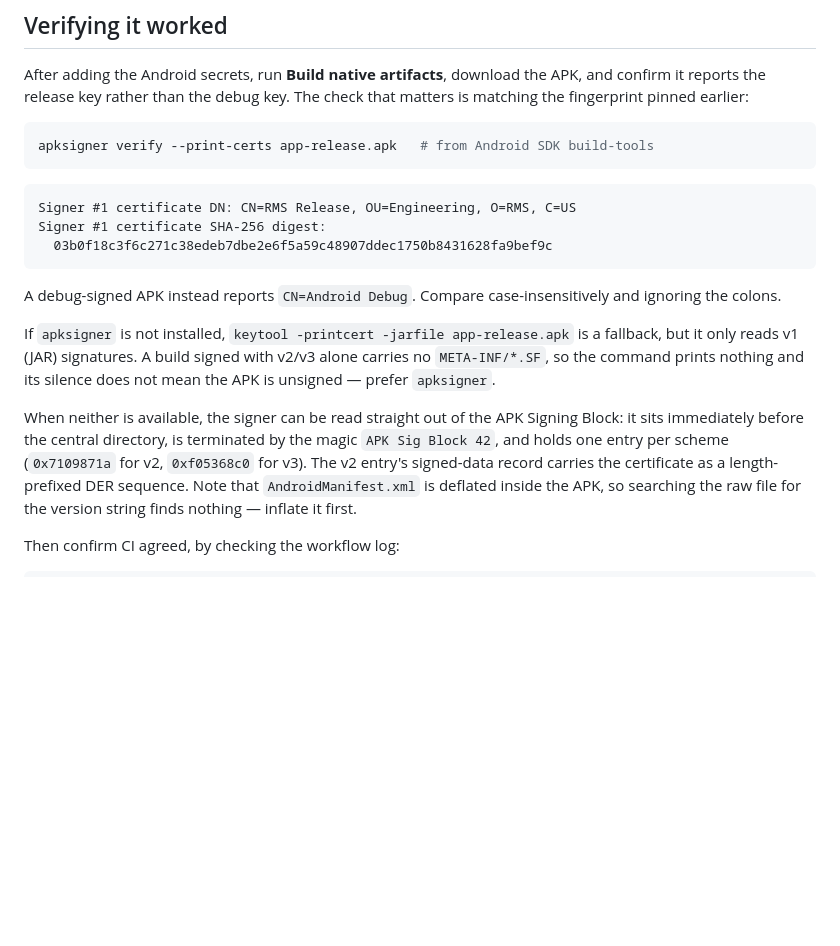
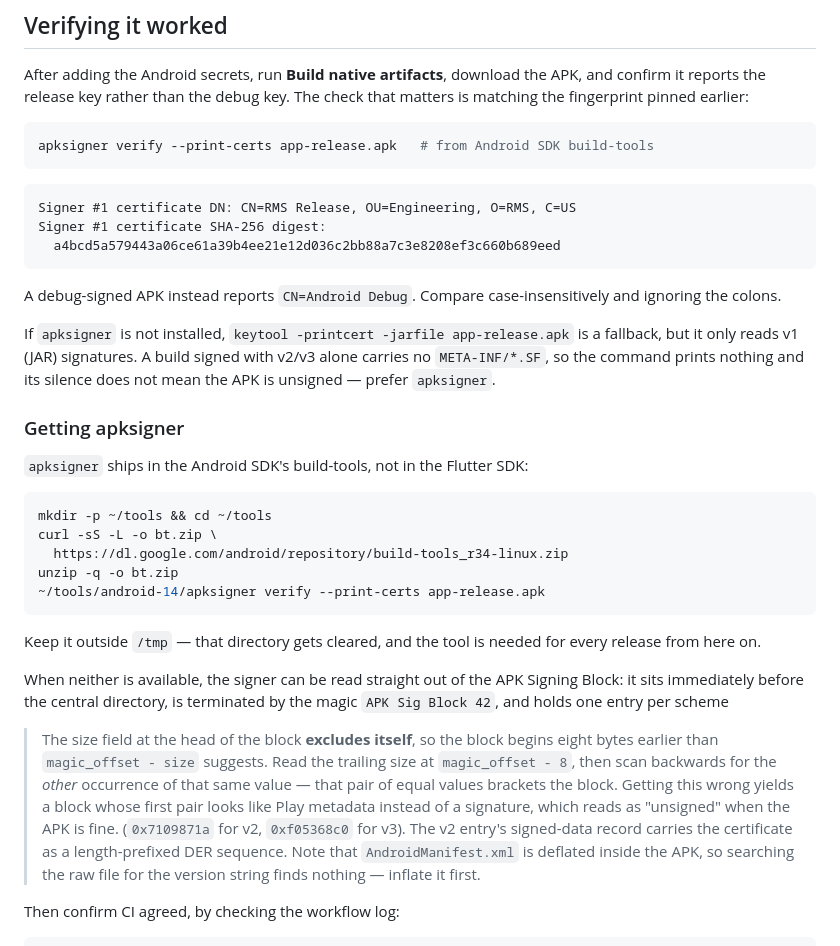
Before and after one commit to ammar0xff/rms, a Markdown page: docs/release-setup.md, the part around the change. Drawn GitHub-style; blank space fills up the shorter version.

Commit message:
docs: pin the release fingerprint in the example, add apksigner setup

````diff
--- a/docs/release-setup.md
+++ b/docs/release-setup.md
@@ -216,7 +216,7 @@ apksigner verify --print-certs app-release.apk   # from Android SDK build-tools
 ```
 Signer #1 certificate DN: CN=RMS Release, OU=Engineering, O=RMS, C=US
 Signer #1 certificate SHA-256 digest:
-  03b0f18c3f6c271c38edeb7dbe2e6f5a59c48907ddec1750b8431628fa9bef9c
+  a4bcd5a579443a06ce61a39b4ee21e12d036c2bb88a7c3e8208ef3c660b689eed
 ```
 
 A debug-signed APK instead reports `CN=Android Debug`. Compare case-insensitively
@@ -227,9 +227,31 @@ is a fallback, but it only reads v1 (JAR) signatures. A build signed with v2/v3
 alone carries no `META-INF/*.SF`, so the command prints nothing and its silence
 does not mean the APK is unsigned — prefer `apksigner`.
 
+### Getting apksigner
+
+`apksigner` ships in the Android SDK's build-tools, not in the Flutter SDK:
+
+```bash
+mkdir -p ~/tools && cd ~/tools
+curl -sS -L -o bt.zip \
+  https://dl.google.com/android/repository/build-tools_r34-linux.zip
+unzip -q -o bt.zip
+~/tools/android-14/apksigner verify --print-certs app-release.apk
+```
+
+Keep it outside `/tmp` — that directory gets cleared, and the tool is needed for
+every release from here on.
+
 When neither is available, the signer can be read straight out of the APK
 Signing Block: it sits immediately before the central directory, is terminated
 by the magic `APK Sig Block 42`, and holds one entry per scheme
+
+> The size field at the head of the block **excludes itself**, so the block
+> begins eight bytes earlier than `magic_offset - size` suggests. Read the
+> trailing size at `magic_offset - 8`, then scan backwards for the *other*
+> occurrence of that same value — that pair of equal values brackets the block.
+> Getting this wrong yields a block whose first pair looks like Play metadata
+> instead of a signature, which reads as "unsigned" when the APK is fine.
 (`0x7109871a` for v2, `0xf05368c0` for v3). The v2 entry's signed-data record
 carries the certificate as a length-prefixed DER sequence. Note that
 `AndroidManifest.xml` is deflated inside the APK, so searching the raw file for
````
